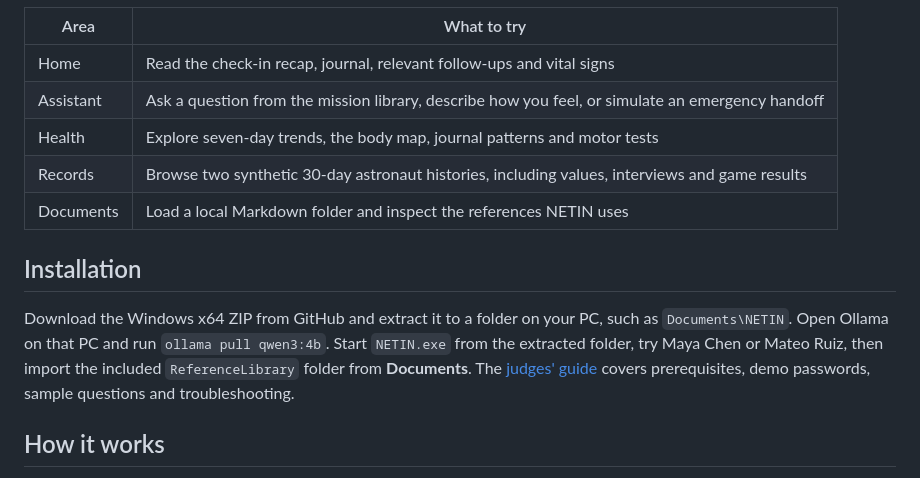
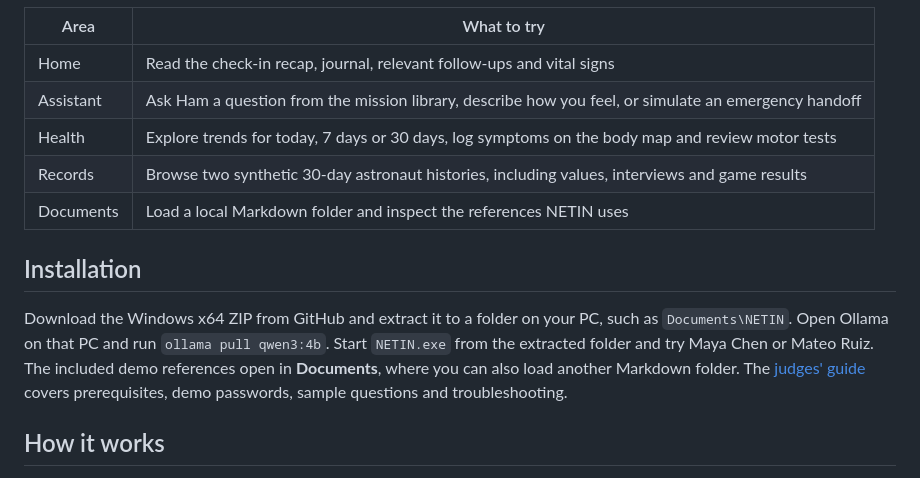
Before and after one commit to nxczmain/NOMAD_Health_Project, a Markdown page: README.md, the part around the change. GitHub-like rendering.

Commit message:
Redesign NETIN crew workstation for Windows

```diff
--- a/README.md
+++ b/README.md
@@ -32,14 +32,14 @@ flowchart TD
 | Area | What to try |
 | --- | --- |
 | Home | Read the check-in recap, journal, relevant follow-ups and vital signs |
-| Assistant | Ask a question from the mission library, describe how you feel, or simulate an emergency handoff |
-| Health | Explore seven-day trends, the body map, journal patterns and motor tests |
+| Assistant | Ask Ham a question from the mission library, describe how you feel, or simulate an emergency handoff |
+| Health | Explore trends for today, 7 days or 30 days, log symptoms on the body map and review motor tests |
 | Records | Browse two synthetic 30-day astronaut histories, including values, interviews and game results |
 | Documents | Load a local Markdown folder and inspect the references NETIN uses |
 
 ## Installation
 
-Download the Windows x64 ZIP from GitHub and extract it to a folder on your PC, such as `Documents\NETIN`. Open Ollama on that PC and run `ollama pull qwen3:4b`. Start `NETIN.exe` from the extracted folder, try Maya Chen or Mateo Ruiz, then import the included `ReferenceLibrary` folder from **Documents**. The [judges' guide](docs/INSTALLATION.md) covers prerequisites, demo passwords, sample questions and troubleshooting.
+Download the Windows x64 ZIP from GitHub and extract it to a folder on your PC, such as `Documents\NETIN`. Open Ollama on that PC and run `ollama pull qwen3:4b`. Start `NETIN.exe` from the extracted folder and try Maya Chen or Mateo Ruiz. The included demo references open in **Documents**, where you can also load another Markdown folder. The [judges' guide](docs/INSTALLATION.md) covers prerequisites, demo passwords, sample questions and troubleshooting.
 
 ## How it works
 
```
Also changed, not shown: docs/INSTALLATION.md (+5 -5 lines), app/assets/earth-orbit.jpg (added), 17 other files.
